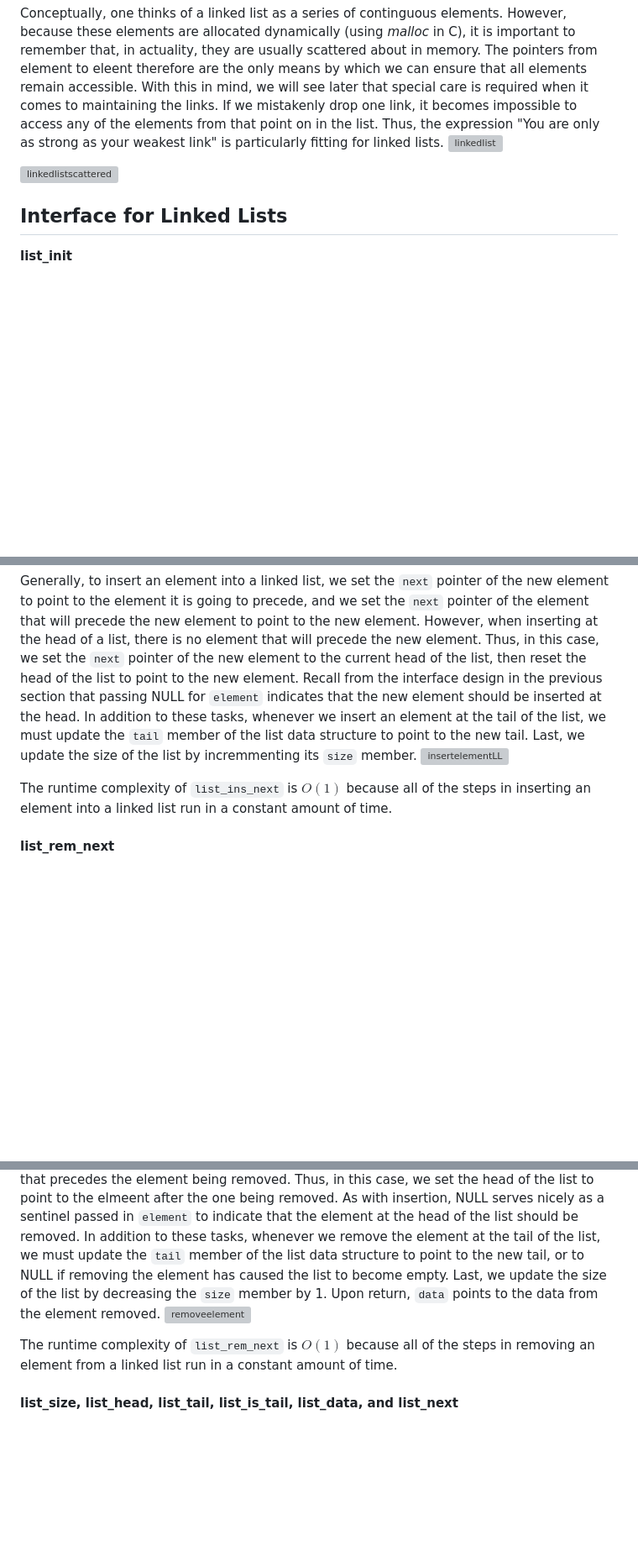
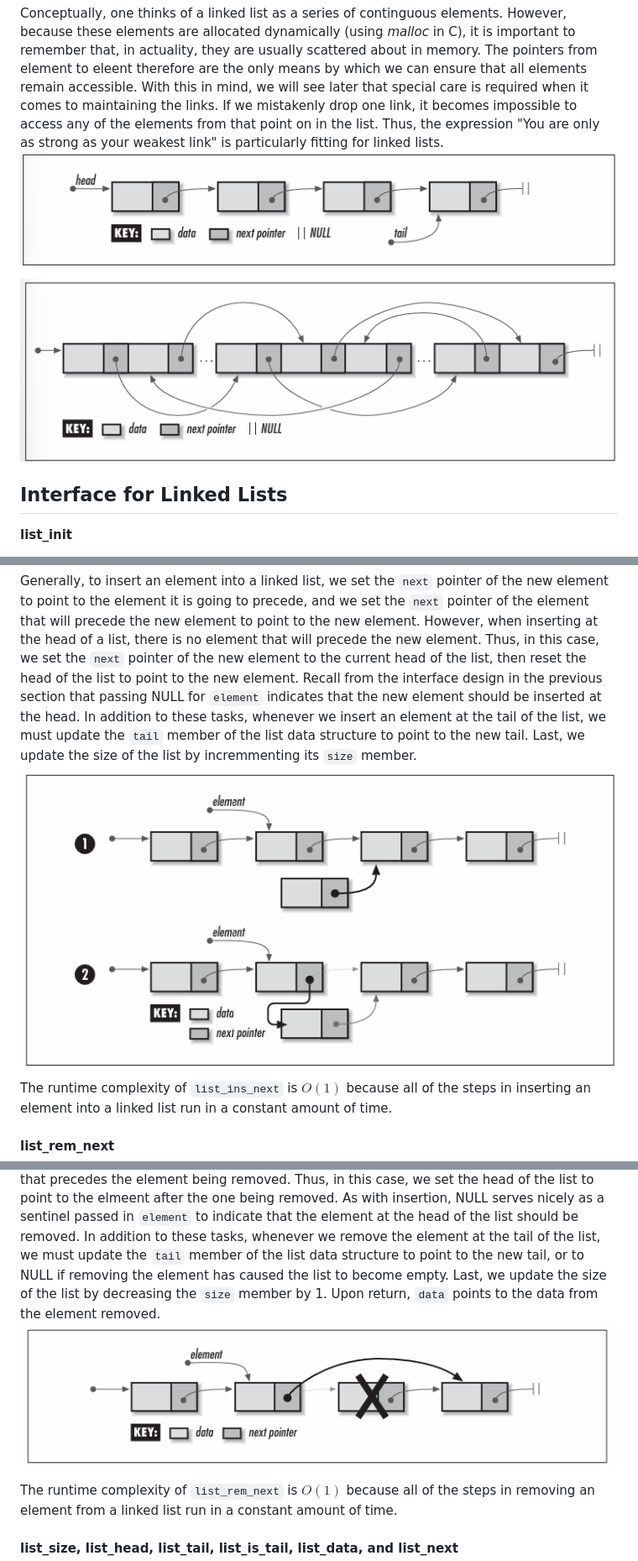
Before and after one commit to ktmat/blogsite, a Markdown page: markdown/masterchapter5.md, 3 parts joined by grey strips. Shown at 84% size. Rendered like a GitHub page; blank space fills up the shorter version; grey boxes are pictures that could not be loaded.

````diff
--- a/markdown/masterchapter5.md
+++ b/markdown/masterchapter5.md
@@ -34,9 +34,9 @@ Singly-linked list, usually called linked lists, are composed of individual elem
 To access an elemment in a linked list, we start at the head of the list and use the *next* pointers of successive elements to move from element to element until the desired element is reached. With singly-linked lists, the list can be traversed in only one direction -- from head to tail -- because each element contains no link to its predecessor. Therefore, if we start at the head and move to some element, and then wish to access an element preceding it, we must start over at the head (although sometimes we can anticipate the need to know an element and save a pointer to it). Often this weakness is not a concern. When it is, we use a doubly-linked list, or circular list.
 
 Conceptually, one thinks of a linked list as a series of continguous elements. However, because these elements are allocated dynamically (using *malloc* in C), it is important to remember that, in actuality, they are usually scattered about in memory. The pointers from element to eleent therefore are the only means by which we can ensure that all elements remain accessible. With this in mind, we will see later that special care is required when it comes to maintaining the links. If we mistakenly drop one link, it becomes impossible to access any of the elements from that point on in the list. Thus, the expression "You are only as strong as your weakest link" is particularly fitting for linked lists.
-![linkedlist](/static/iamges/linkedlist.png)
+![linkedlist](/static/images/linkedlist.png)
 
-![linkedlistscattered](/static/iamges/linkedlistscattered.png)
+![linkedlistscattered](/static/images/linkedlistscattered.png)
 
 ## Interface for Linked Lists
 
@@ -201,7 +201,7 @@ The runtime complexity of list_destroy is $O(n)$, where n is teh number of eleme
 The ```list_ins_next``` operation inserts an element into a linked lists just after a specified element. The call sets the new element to point to the data passed by the caller. The actual process of inserting the new element into the list is a simple one, but it does require some care. There are two cases to consider: insertion at the head of the list and insertion elsewhere.
 
 Generally, to insert an element into a linked list, we set the ```next``` pointer of the new element to point to the element it is going to precede, and we set the ```next``` pointer of the element that will precede the new element to point to the new element. However, when inserting at the head of a list, there is no element that will precede the new element. Thus, in this case, we set the ```next``` pointer of the new element to the current head of the list, then reset the head of the list to point to the new element. Recall from the interface design in the previous section that passing NULL for ```element``` indicates that the new element should be inserted at the head. In addition to these tasks, whenever we insert an element at the tail of the list, we must update the ```tail``` member of the list data structure to point to the new tail. Last, we update the size of the list by incremmenting its ```size``` member.
-![insertelementLL](/static/iamges/insertelementLL.png)
+![insertelementLL](/static/images/insertelementLL.png)
 
 The runtime complexity of ```list_ins_next``` is $O(1)$ because all of the steps in inserting an element into a linked list run in a constant amount of time.
 
@@ -211,7 +211,7 @@
 As with inserting an element, this call requires consideration of two cases: removing an element from the head of the list and removing one elsewhere.
 
 The actual process of removing the element from the list is a simple one, but it too requires some care. Generally, to remove an element from a linked list, we set the ```next``` pointer of the element preceding the one being removed to point to the element after the element being removed. However, when removing an element from the head of a list, there is no element that precedes the element being removed. Thus, in this case, we set the head of the list to point to the elmeent after the one being removed. As with insertion, NULL serves nicely as a sentinel passed in ```element``` to indicate that the element at the head of the list should be removed. In addition to these tasks, whenever we remove the element at the tail of the list, we must update the ```tail``` member of the list data structure to point to the new tail, or to NULL if removing the element has caused the list to become empty. Last, we update the size of the list by decreasing the ```size``` member by 1. Upon return, ```data``` points to the data from the element removed.
-![removeelement](/static/iamges/removeelement.png)
+![removeelement](/static/images/removeelement.png)
 
 The runtime complexity of ```list_rem_next``` is $O(1)$ because all of the steps in removing an element from a linked list run in a constant amount of time.
 
````
Also changed, not shown: other parts of markdown/masterchapter5.md (+1 -1 lines), markdown/masterchapter2.md (+1 -1 lines).
